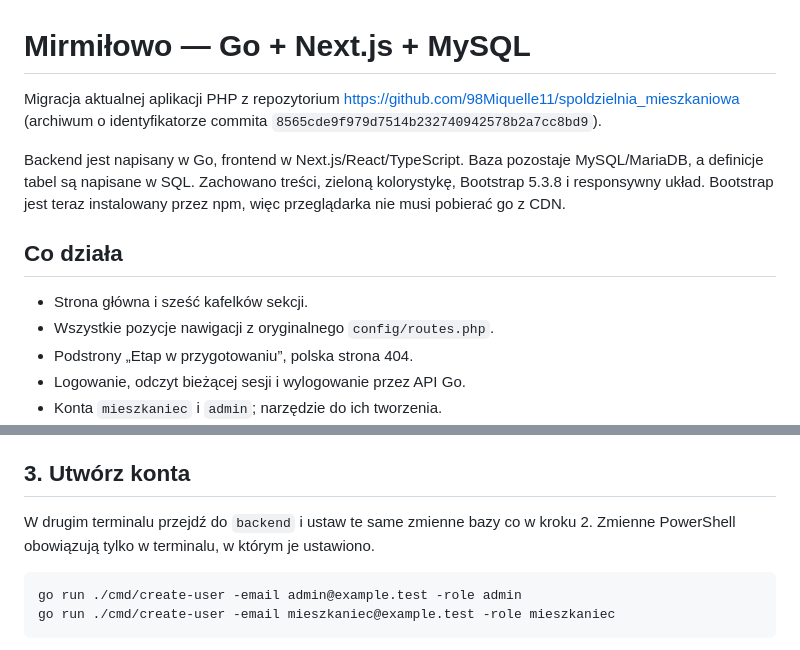
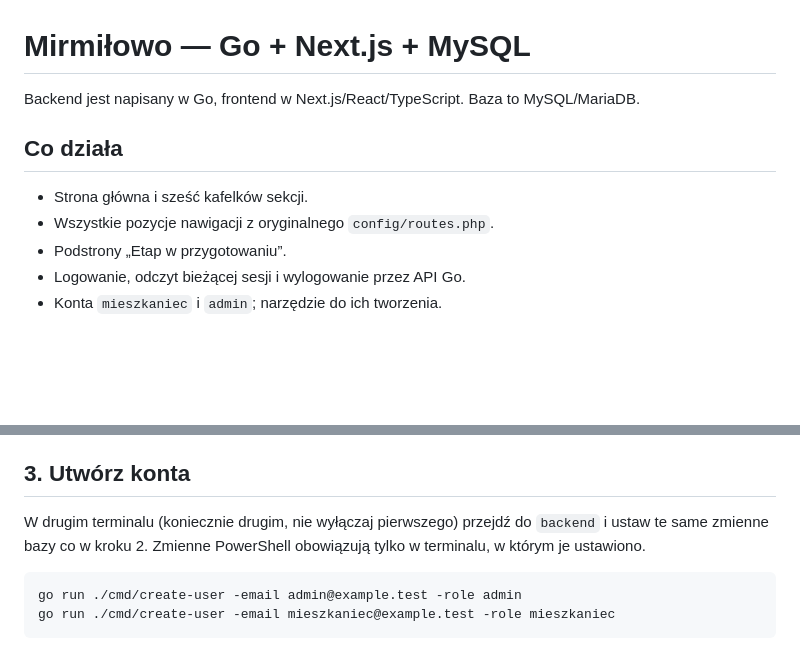
Before and after one commit to 98Miquelle11/spoldzielnia_mieszkaniowa, a Markdown page: README.md, 2 parts joined by grey strips. GitHub-like rendering; blank space fills up the shorter version.

````diff
--- a/README.md
+++ b/README.md
@@ -1,19 +1,13 @@
 # Mirmiłowo — Go + Next.js + MySQL
 
-Migracja aktualnej aplikacji PHP z repozytorium
-https://github.com/98Miquelle11/spoldzielnia_mieszkaniowa
-(archiwum o identyfikatorze commita `8565cde9f979d7514b232740942578b2a7cc8bd9`).
-
-Backend jest napisany w Go, frontend w Next.js/React/TypeScript. Baza pozostaje
-MySQL/MariaDB, a definicje tabel są napisane w SQL. Zachowano treści, zieloną
-kolorystykę, Bootstrap 5.3.8 i responsywny układ. Bootstrap jest teraz instalowany
-przez npm, więc przeglądarka nie musi pobierać go z CDN.
+Backend jest napisany w Go, frontend w Next.js/React/TypeScript. Baza to
+MySQL/MariaDB.
 
 ## Co działa
 
 - Strona główna i sześć kafelków sekcji.
 - Wszystkie pozycje nawigacji z oryginalnego `config/routes.php`.
-- Podstrony „Etap w przygotowaniu”, polska strona 404.
+- Podstrony „Etap w przygotowaniu”.
 - Logowanie, odczyt bieżącej sesji i wylogowanie przez API Go.
 - Konta `mieszkaniec` i `admin`; narzędzie do ich tworzenia.
 - Trwałe sesje MySQL: pozostają aktywne po restarcie backendu, wygasają po 8 h.
@@ -81,7 +75,7 @@ Backend domyślnie nasłuchuje lokalnie na `127.0.0.1:8080`.
 
 ## 3. Utwórz konta
 
-W drugim terminalu przejdź do `backend` i ustaw te same zmienne bazy co w kroku 2.
+W drugim terminalu (koniecznie drugim, nie wyłączaj pierwszego) przejdź do `backend` i ustaw te same zmienne bazy co w kroku 2.
 Zmienne PowerShell obowiązują tylko w terminalu, w którym je ustawiono.
 
 ```powershell
````
